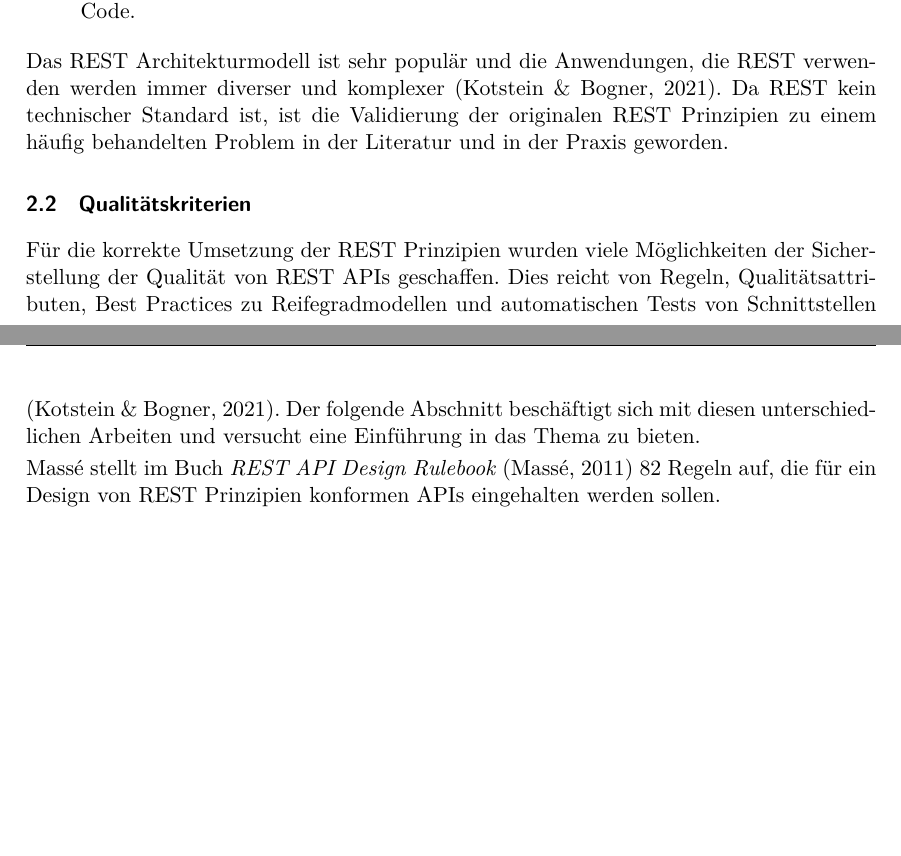
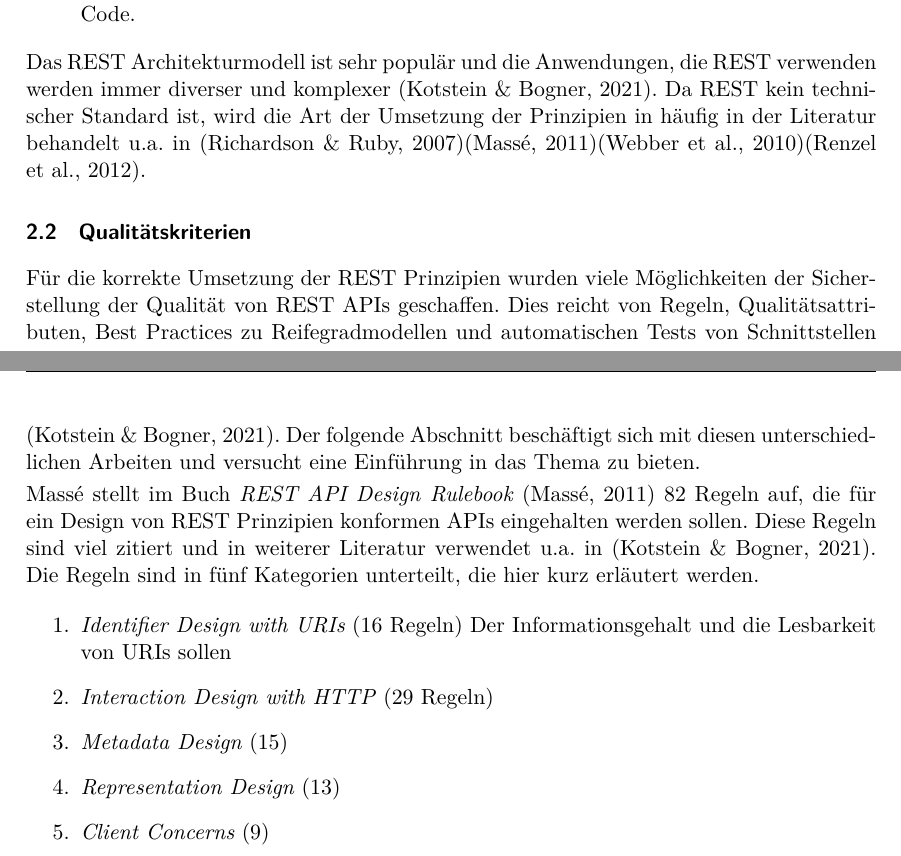
Before and after one commit to paulbrenker/thesis, a LaTeX document (tex/main.tex, which reads tex/chapters/research.tex): two parts of pages 4 and 5 of 6, joined at a grey line, cut so that both start at the same text, the shorter picture padded with empty space. Compiled offline with XeLaTeX.

Commit message:
add citations to resolve comment

```diff
--- a/tex/chapters/research.tex
+++ b/tex/chapters/research.tex
@@ -17,14 +17,21 @@ Das REST Architekturmodell stammt aus dem Jahr 2000 \parencite{fielding_architec
   \item \textit{Layered System}: Der Client weiß nicht, ob er mit dem Endserver oder mit einem Zwischenserver verbunden ist. Alle mittleren Schichten sind versteckt.
   \item \textit{Code on demand}: Nur wenn angefragt schickt der Server dem Client ausführbaren Code.
 \end{enumerate}
-Das REST Architekturmodell ist sehr populär und die Anwendungen, die REST verwenden werden immer diverser und komplexer \parencite{kotstein_which_2021}. Da REST kein technischer Standard ist, ist die Validierung der originalen REST Prinzipien zu einem häufig behandelten Problem in der Literatur und in der Praxis geworden.
+Das REST Architekturmodell ist sehr populär und die Anwendungen, die REST verwenden werden immer diverser und komplexer \parencite{kotstein_which_2021}. Da REST kein technischer Standard ist, wird die Art der Umsetzung der Prinzipien in häufig in der Literatur behandelt u.a. in \parencite{richardson_restful_2007}\parencite{masse_rest_2011}\parencite{webber_rest_2010}\parencite{renzel_todays_2012}.
 
 \subsection{Qualitätskriterien}
 Für die korrekte Umsetzung der REST Prinzipien wurden viele Möglichkeiten der Sicherstellung der Qualität von REST APIs geschaffen. Dies reicht von Regeln, Qualitätsattributen, Best Practices zu Reifegradmodellen und automatischen Tests von Schnittstellen \parencite{kotstein_which_2021}. Der folgende Abschnitt beschäftigt sich mit diesen unterschiedlichen Arbeiten und versucht eine Einführung in das Thema zu bieten.
 
-Massé stellt im Buch \textit{REST API Design Rulebook} \parencite{masse_rest_2011} 82 Regeln auf, die für ein Design von REST Prinzipien konformen APIs eingehalten werden sollen.
+Massé stellt im Buch \textit{REST API Design Rulebook} \parencite{masse_rest_2011} 82 Regeln auf, die für ein Design von REST Prinzipien konformen APIs eingehalten werden sollen. Diese Regeln sind viel zitiert und in weiterer Literatur verwendet u.a. in \parencite{kotstein_which_2021}. Die Regeln sind in fünf Kategorien unterteilt, die hier kurz erläutert werden.
+\begin{enumerate}
+  \item \textit{Identifier Design with URIs} (16 Regeln) Der Informationsgehalt und die Lesbarkeit von URIs sollen
+  \item \textit{Interaction Design with HTTP} (29 Regeln)
+  \item \textit{Metadata Design} (15)
+  \item \textit{Representation Design} (13)
+  \item \textit{Client Concerns} (9)
+\end{enumerate}
 
-% Regeln Massé
+% Regeln Massé Kategorien erklären.
 % Best Practices?
 % Reifegradmodell Richardson
 
```
